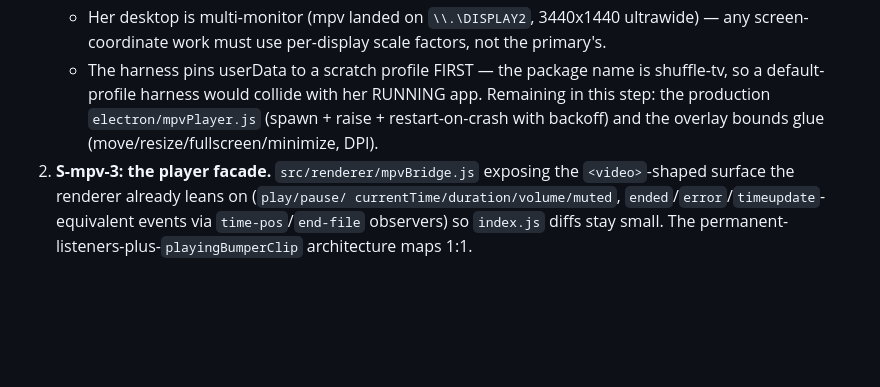
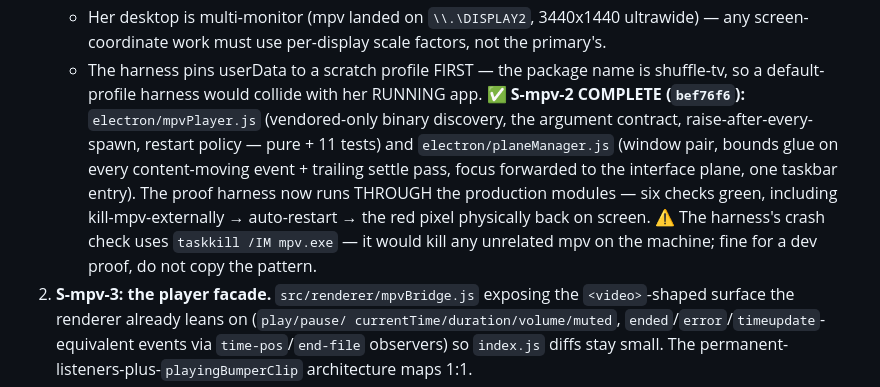
Before and after one commit to pretty-aud/Nostalgia-TV, a Markdown page: docs/MPV_PLAYER_PLAN.md, the part around the change. Rendered like a GitHub page; blank space fills up the shorter version.

Commit message:
plan: record S-mpv-2 complete
Co-Authored-By: Claude Opus 5 <noreply@anthropic.com>

```diff
--- a/docs/MPV_PLAYER_PLAN.md
+++ b/docs/MPV_PLAYER_PLAN.md
@@ -61,9 +61,16 @@ Still to build, in order:
    - The harness pins userData to a scratch profile FIRST — the package name
      is shuffle-tv, so a default-profile harness would collide with her
      RUNNING app.
-   Remaining in this step: the production `electron/mpvPlayer.js` (spawn +
-   raise + restart-on-crash with backoff) and the overlay bounds glue
-   (move/resize/fullscreen/minimize, DPI).
+   ✅ **S-mpv-2 COMPLETE (`bef76f6`):** `electron/mpvPlayer.js` (vendored-only
+   binary discovery, the argument contract, raise-after-every-spawn, restart
+   policy — pure + 11 tests) and `electron/planeManager.js` (window pair,
+   bounds glue on every content-moving event + trailing settle pass, focus
+   forwarded to the interface plane, one taskbar entry). The proof harness
+   now runs THROUGH the production modules — six checks green, including
+   kill-mpv-externally → auto-restart → the red pixel physically back on
+   screen. ⚠️ The harness's crash check uses `taskkill /IM mpv.exe` — it
+   would kill any unrelated mpv on the machine; fine for a dev proof, do not
+   copy the pattern.
 2. **S-mpv-3: the player facade.** `src/renderer/mpvBridge.js` exposing the
    `<video>`-shaped surface the renderer already leans on (`play/pause/
    currentTime/duration/volume/muted`, `ended`/`error`/`timeupdate`-equivalent
```
